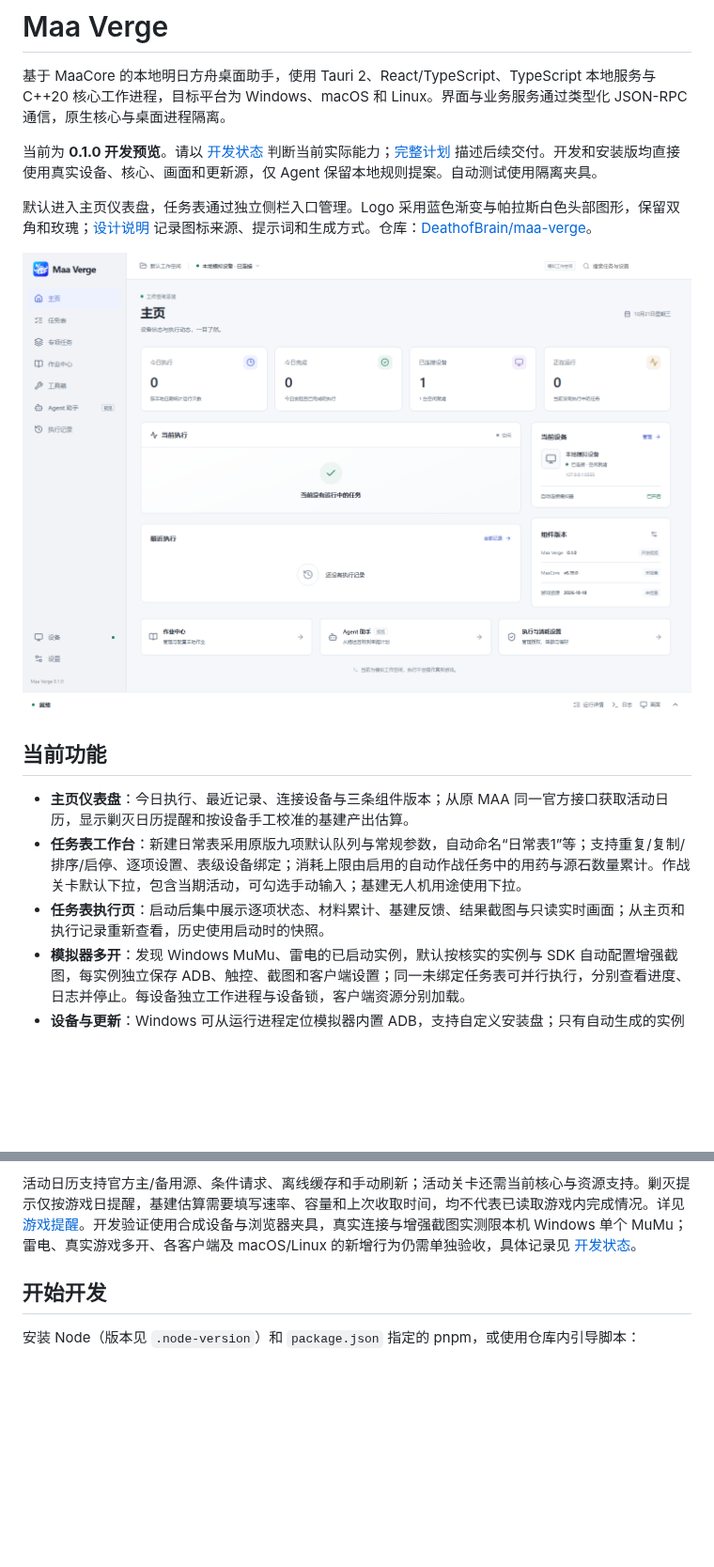
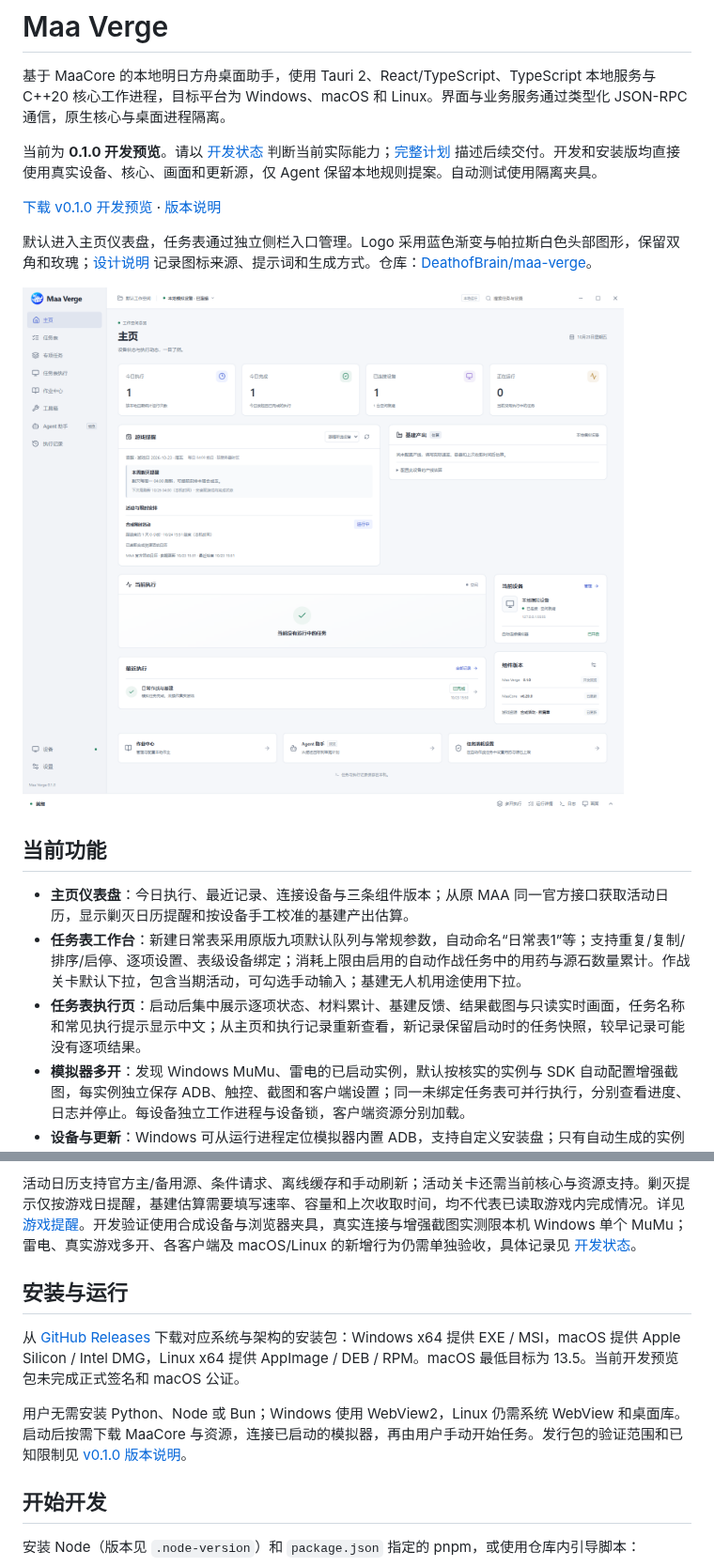
Before and after one commit to DeathofBrain/maa-verge, a Markdown page: README.md, 2 parts joined by grey strips. Shown at 94% size. Rendered like a GitHub page; pictures changed too: docs/images/mock-workspace.png; blank space fills up the shorter version.

```diff
--- a/README.md
+++ b/README.md
@@ -8,5 +8,7 @@
 
 当前为 **0.1.0 开发预览**。请以 [开发状态](docs/STATUS.md) 判断当前实际能力；[完整计划](PLAN.md) 描述后续交付。开发和安装版均直接使用真实设备、核心、画面和更新源，仅 Agent 保留本地规则提案。自动测试使用隔离夹具。
 
+[下载 v0.1.0 开发预览](https://github.com/DeathofBrain/maa-verge/releases/tag/v0.1.0) · [版本说明](docs/releases/v0.1.0.md)
+
 默认进入主页仪表盘，任务表通过独立侧栏入口管理。Logo 采用蓝色渐变与帕拉斯白色头部图形，保留双角和玫瑰；[设计说明](docs/branding.md) 记录图标来源、提示词和生成方式。仓库：[DeathofBrain/maa-verge](https://github.com/DeathofBrain/maa-verge)。
 
@@ -16,7 +18,7 @@
 
 - **主页仪表盘**：今日执行、最近记录、连接设备与三条组件版本；从原 MAA 同一官方接口获取活动日历，显示剿灭日历提醒和按设备手工校准的基建产出估算。
 - **任务表工作台**：新建日常表采用原版九项默认队列与常规参数，自动命名“日常表1”等；支持重复/复制/排序/启停、逐项设置、表级设备绑定；消耗上限由启用的自动作战任务中的用药与源石数量累计。作战关卡默认下拉，包含当期活动，可勾选手动输入；基建无人机用途使用下拉。
-- **任务表执行页**：启动后集中展示逐项状态、材料累计、基建反馈、结果截图与只读实时画面；从主页和执行记录重新查看，历史使用启动时的快照。
+- **任务表执行页**：启动后集中展示逐项状态、材料累计、基建反馈、结果截图与只读实时画面，任务名称和常见执行提示显示中文；从主页和执行记录重新查看，新记录保留启动时的任务快照，较早记录可能没有逐项结果。
 - **模拟器多开**：发现 Windows MuMu、雷电的已启动实例，默认按核实的实例与 SDK 自动配置增强截图，每实例独立保存 ADB、触控、截图和客户端设置；同一未绑定任务表可并行执行，分别查看进度、日志并停止。每设备独立工作进程与设备锁，客户端资源分别加载。
 - **设备与更新**：Windows 可从运行进程定位模拟器内置 ADB，支持自定义安装盘；只有自动生成的实例清单时继续发现新实例，存在手动配置时限定到清单逐项连接。核心首次安装、核心更新和资源更新独立处理，验证后在任务空闲边界切换。核心和资源可分别设置下载与安装目录，安装版默认在程序同级；资源版本展示活动名称和更新时间，官服与 B 服共用国服资源，外服分别展示。
 - **桌面界面**：一体化顶栏、窗口控制、浅色/深色/跟随系统、侧栏悬停反馈与平滑过渡，支持减少动态效果和窄窗导航。
@@ -30,6 +61,12 @@
 使用多开时，先在模拟器管理器启动各实例并开启 ADB，再到「设备」页发现并连接。截图协议默认「自动识别（推荐）」：Windows MuMu、雷电在 SDK 和实例信息核实后自动保存对应目录、编号和独立配置；其他设备使用 ADB。也可显式选择 ADB 或手动增强截图，已选增强接口失败时会报错，不静默降级。连接后在底部「多开执行」选择任务表并开始。Maa Verge 当前管理已启动的实例，不自动创建或启停模拟器。详见 [多开说明](docs/multi-instance.md)与[共享连接设置](docs/connection-settings.md)。
 
 活动日历支持官方主/备用源、条件请求、离线缓存和手动刷新；活动关卡还需当前核心与资源支持。剿灭提示仅按游戏日提醒，基建估算需要填写速率、容量和上次收取时间，均不代表已读取游戏内完成情况。详见 [游戏提醒](docs/game-reminders.md)。开发验证使用合成设备与浏览器夹具，真实连接与增强截图实测限本机 Windows 单个 MuMu；雷电、真实游戏多开、各客户端及 macOS/Linux 的新增行为仍需单独验收，具体记录见 [开发状态](docs/STATUS.md)。
+
+## 安装与运行
+
+从 [GitHub Releases](https://github.com/DeathofBrain/maa-verge/releases) 下载对应系统与架构的安装包：Windows x64 提供 EXE / MSI，macOS 提供 Apple Silicon / Intel DMG，Linux x64 提供 AppImage / DEB / RPM。macOS 最低目标为 13.5。当前开发预览包未完成正式签名和 macOS 公证。
+
+用户无需安装 Python、Node 或 Bun；Windows 使用 WebView2，Linux 仍需系统 WebView 和桌面库。启动后按需下载 MaaCore 与资源，连接已启动的模拟器，再由用户手动开始任务。发行包的验证范围和已知限制见 [v0.1.0 版本说明](docs/releases/v0.1.0.md)。
 
 ## 开始开发
 
```
Also changed, not shown: other parts of README.md (+31 -2 lines), docs/STATUS.md (+7 -0 lines), docs/releases/v0.1.0.md (added, +36 -0 lines), docs/images/mock-component-updates.png (added), docs/images/mock-execution.png (added), docs/images/mock-task-preparation.png (added).
